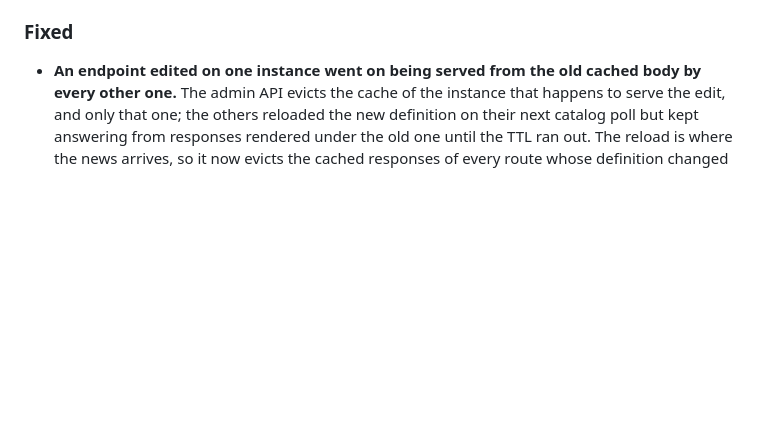
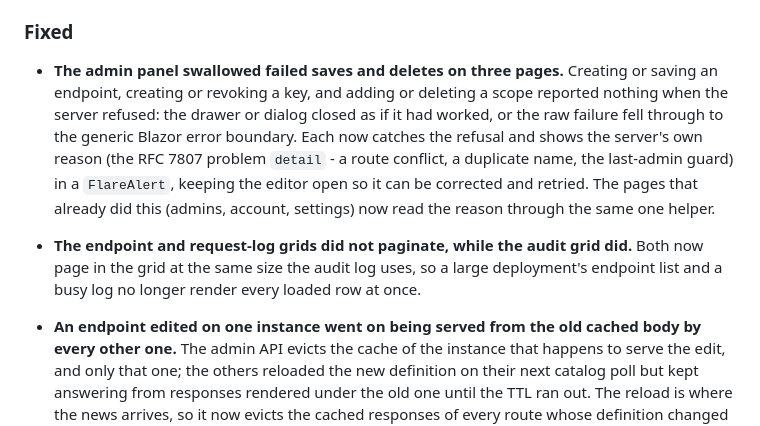
Before and after one commit to jrfrigat/Weir, a Markdown page: CHANGELOG.md, the part around the change. Rendered like a GitHub page; blank space fills up the shorter version.

```diff
--- a/CHANGELOG.md
+++ b/CHANGELOG.md
@@ -43,6 +43,18 @@ All notable changes to this project are documented here. The format is based on
   404 for a typo, which is the only audience that answer was ever for.
 
 ### Fixed
+
+- **The admin panel swallowed failed saves and deletes on three pages.** Creating or saving an endpoint,
+  creating or revoking a key, and adding or deleting a scope reported nothing when the server refused:
+  the drawer or dialog closed as if it had worked, or the raw failure fell through to the generic Blazor
+  error boundary. Each now catches the refusal and shows the server's own reason (the RFC 7807 problem
+  `detail` - a route conflict, a duplicate name, the last-admin guard) in a `FlareAlert`, keeping the
+  editor open so it can be corrected and retried. The pages that already did this (admins, account,
+  settings) now read the reason through the same one helper.
+
+- **The endpoint and request-log grids did not paginate, while the audit grid did.** Both now page in
+  the grid at the same size the audit log uses, so a large deployment's endpoint list and a busy log no
+  longer render every loaded row at once.
 
 - **An endpoint edited on one instance went on being served from the old cached body by every other
   one.** The admin API evicts the cache of the instance that happens to serve the edit, and only that
```
Also changed, not shown: CHANGELOG.ru.md (+12 -0 lines).
